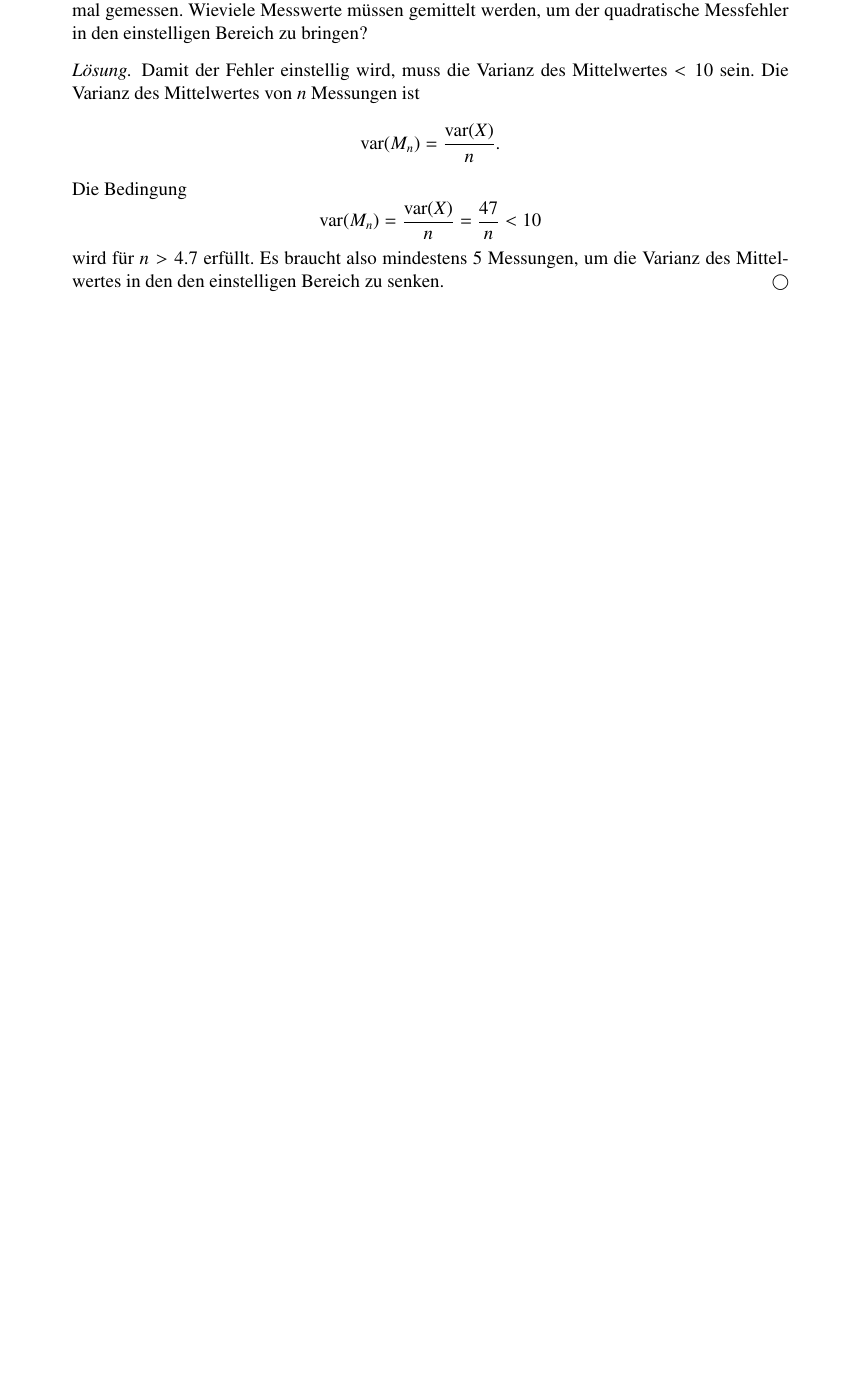
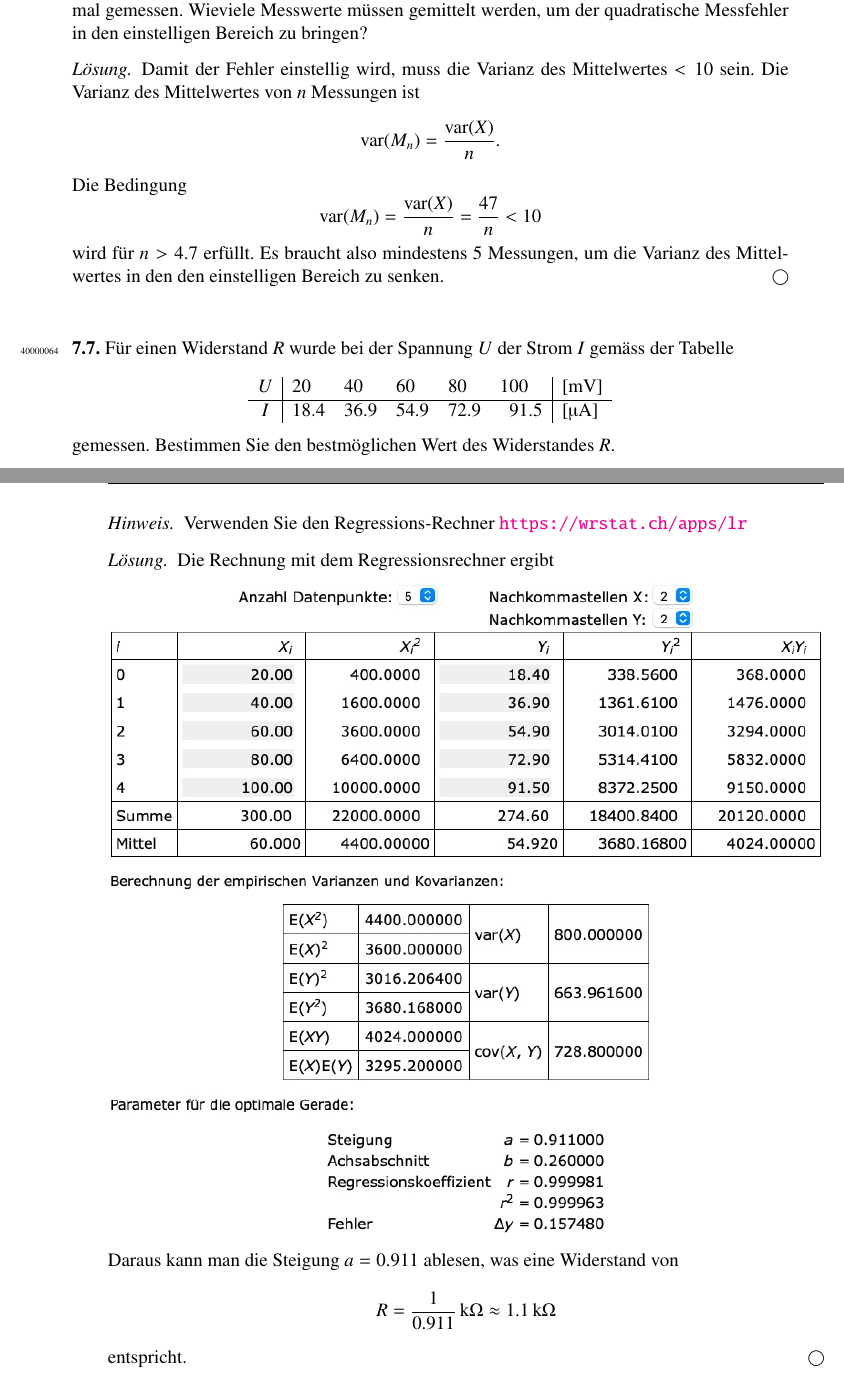
Before and after one commit to AndreasFMueller/WrStat, a LaTeX book (aufgaben/test.tex, which reads aufgaben/4/40000064.tex, aufgaben/testaufgabe.tex): part of page 4 of 4 before the commit and two parts of pages 4 and 5 of 5 after it, the two joined at a grey line, cut so that both start at the same text, the shorter picture padded with empty space. Compiled offline with pdfLaTeX.

Commit message:
add new problem

```diff
--- /dev/null
+++ b/aufgaben/4/40000064.tex
@@ -0,0 +1,28 @@
+Für einen Widerstand $R$ wurde bei der Spannung $U$ der Strom $I$ gemäss der
+Tabelle
+\begin{center}
+\begin{tabular}{>{$}c<{$}|rrrrr|l}
+U & 20\phantom{.0} & 40\phantom{.0} & 60\phantom{.0} & 80\phantom{.0} & 100\phantom{.0} & [mV] \\
+\hline
+I & 18.4 & 36.9 & 54.9 & 72.9 & 91.5 & [\textmu A]\\
+\end{tabular}
+\end{center}
+gemessen.
+Bestimmen Sie den bestmöglichen Wert des Widerstandes $R$.
+
+\begin{hinweis}
+Verwenden Sie den Regressions-Rechner \url{https://wrstat.ch/apps/lr}
+\end{hinweis}
+
+\begin{loesung}
+Die Rechnung mit dem Regressionsrechner ergibt
+\begin{center}
+\includeagraphics[width=\textwidth]{lr.jpg}
+\end{center}
+Daraus kann man die Steigung $a=0.911$ ablesen, was eine Widerstand
+von
+\[
+R=\frac{1}{0.911}\,\text{k$\Omega$} \approx 1.1\,\text{k$\Omega$}
+\]
+entspricht.
+\end{loesung}
--- a/aufgaben/testaufgabe.tex
+++ b/aufgaben/testaufgabe.tex
@@ -9,3 +9,4 @@
 \aufgabe{40000061}
 \aufgabe{40000062}
 \aufgabe{40000063}
+\aufgabe{40000064}
```
Also changed, not shown: aufgaben/4/40000064/lr.jpg (added), aufgaben/Makefile.
